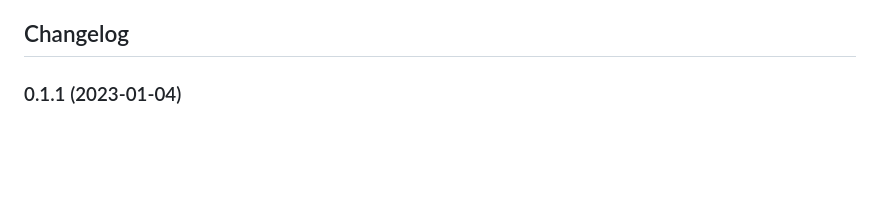
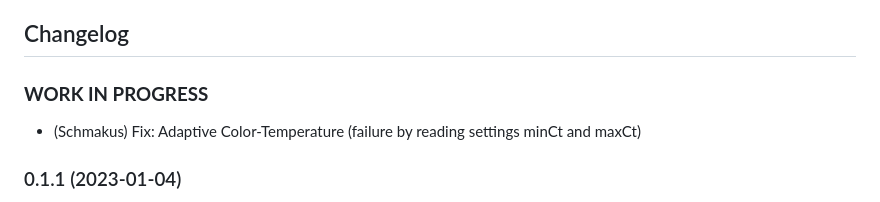
Before and after one commit to Schmakus/ioBroker.lightcontrol, a Markdown page: README.md, the part around the change. GitHub-like rendering; blank space fills up the shorter version.

Commit message:
Updade Readme

```diff
--- a/README.md
+++ b/README.md
@@ -39,6 +39,11 @@ Light control of lamps from various manufacturers
 
 	-   (Schmakus) Add: Set Ct, Sat and Color directly to the lamp, also if it's switched off.
 -->
+
+### **WORK IN PROGRESS**
+
+-   (Schmakus) Fix: Adaptive Color-Temperature (failure by reading settings minCt and maxCt)
+
 ### 0.1.1 (2023-01-04)
 
 -   (Schmakus) Add Sentry Plugin
```
